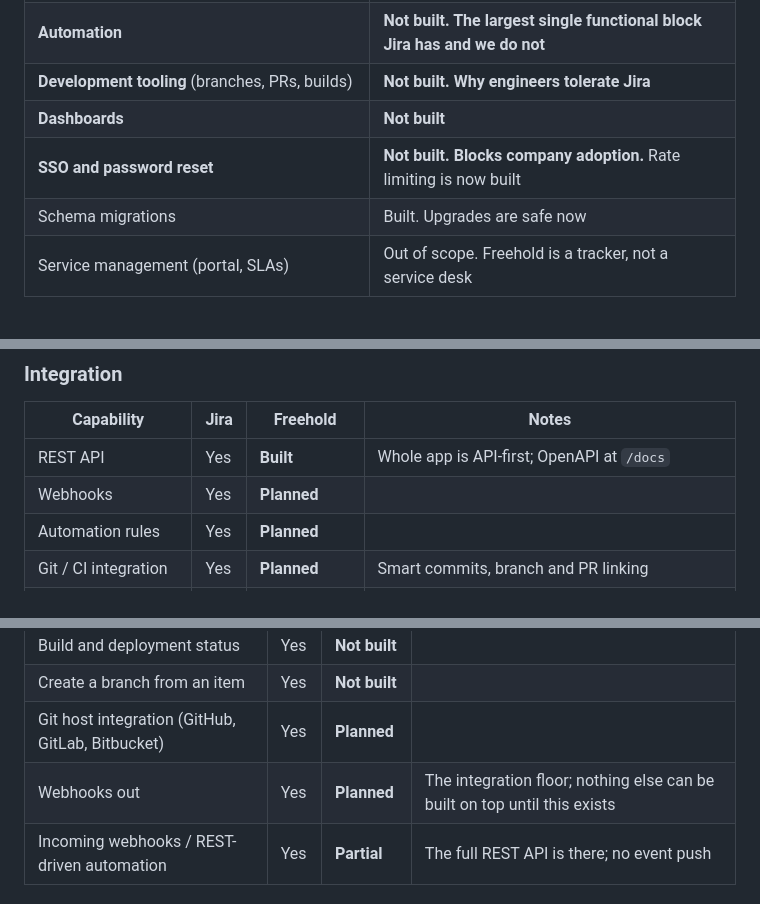
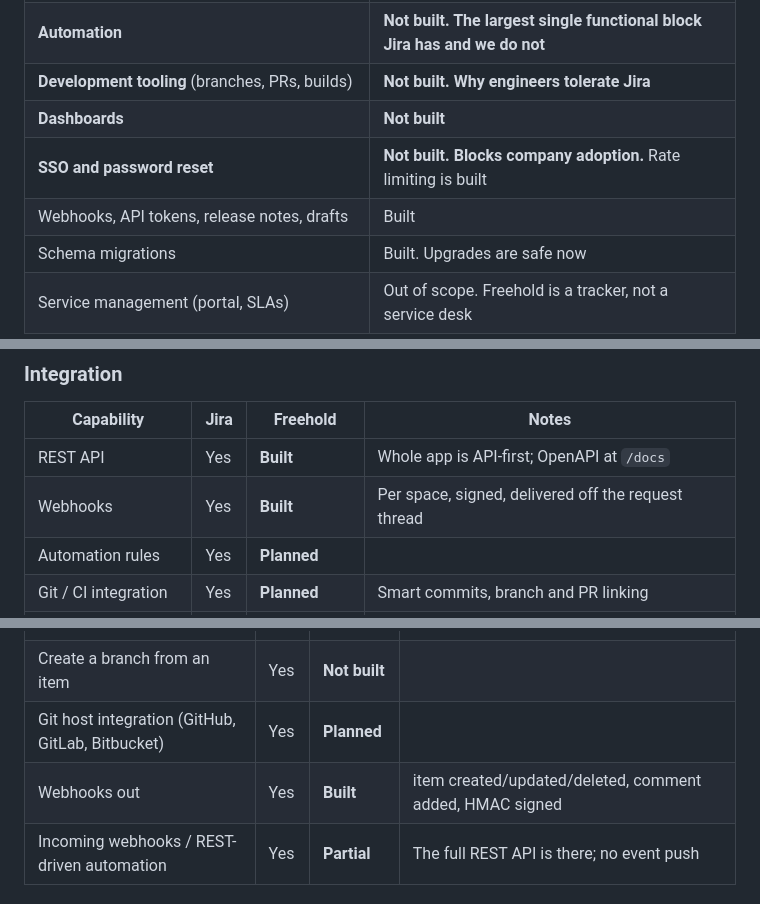
Before and after one commit to kirannarayanak/freehold, a Markdown page: docs/product/feature-matrix.md, 3 parts joined by grey strips. GitHub-like rendering; blank space fills up the shorter version.

```diff
--- a/docs/product/feature-matrix.md
+++ b/docs/product/feature-matrix.md
@@ -23,7 +23,8 @@ Status is honest and checked against the code, not aspirational:
 | **Automation** | **Not built. The largest single functional block Jira has and we do not** |
 | **Development tooling** (branches, PRs, builds) | **Not built. Why engineers tolerate Jira** |
 | **Dashboards** | **Not built** |
-| **SSO and password reset** | **Not built. Blocks company adoption.** Rate limiting is now built |
+| **SSO and password reset** | **Not built. Blocks company adoption.** Rate limiting is built |
+| Webhooks, API tokens, release notes, drafts | Built |
 | Schema migrations | Built. Upgrades are safe now |
 | Service management (portal, SLAs) | Out of scope. Freehold is a tracker, not a service desk |
 
@@ -145,7 +146,7 @@ Status is honest and checked against the code, not aspirational:
 | Capability | Jira | Freehold | Notes |
 |---|---|---|---|
 | REST API | Yes | **Built** | Whole app is API-first; OpenAPI at `/docs` |
-| Webhooks | Yes | **Planned** | |
+| Webhooks | Yes | **Built** | Per space, signed, delivered off the request thread |
 | Automation rules | Yes | **Planned** | |
 | Git / CI integration | Yes | **Planned** | Smart commits, branch and PR linking |
 | Chat integration | Yes | **Planned** | |
@@ -225,7 +226,7 @@ Jira's dev panel is why engineers tolerate Jira. This is a complete gap.
 | Build and deployment status | Yes | **Not built** | |
 | Create a branch from an item | Yes | **Not built** | |
 | Git host integration (GitHub, GitLab, Bitbucket) | Yes | **Planned** | |
-| Webhooks out | Yes | **Planned** | The integration floor; nothing else can be built on top until this exists |
+| Webhooks out | Yes | **Built** | item created/updated/deleted, comment added, HMAC signed |
 | Incoming webhooks / REST-driven automation | Yes | **Partial** | The full REST API is there; no event push |
 
 ### Releases and versions
```
Also changed, not shown: other parts of docs/product/feature-matrix.md (+3 -3 lines), docs/product/not-yet.md (+5 -5 lines), docs/reference/rest-api.md (+47 -2 lines).
